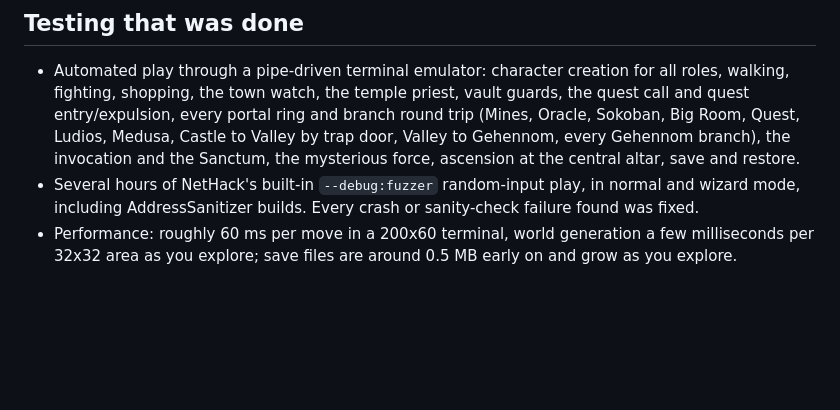
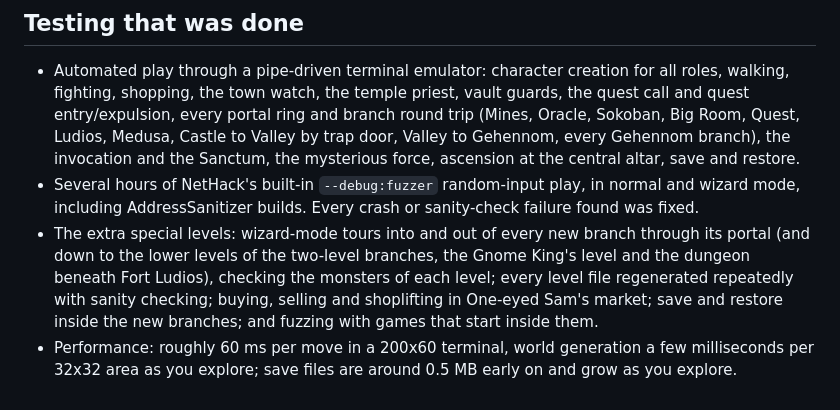
Before and after one commit to gharman/owhack, a Markdown page: README.md, the part around the change. Drawn GitHub-style; blank space fills up the shorter version.

Commit message:
README: how the extra special levels were tested

```diff
--- a/README.md
+++ b/README.md
@@ -244,6 +244,13 @@ The rest is spread across about 60 NetHack source files, mainly
 * Several hours of NetHack's built-in `--debug:fuzzer` random-input play,
   in normal and wizard mode, including AddressSanitizer builds.  Every
   crash or sanity-check failure found was fixed.
+* The extra special levels: wizard-mode tours into and out of every new
+  branch through its portal (and down to the lower levels of the
+  two-level branches, the Gnome King's level and the dungeon beneath
+  Fort Ludios), checking the monsters of each level; every level file
+  regenerated repeatedly with sanity checking; buying, selling and
+  shoplifting in One-eyed Sam's market; save and restore inside the new
+  branches; and fuzzing with games that start inside them.
 * Performance: roughly 60 ms per move in a 200x60 terminal, world generation
   a few milliseconds per 32x32 area as you explore; save files are around
   0.5 MB early on and grow as you explore.
```
